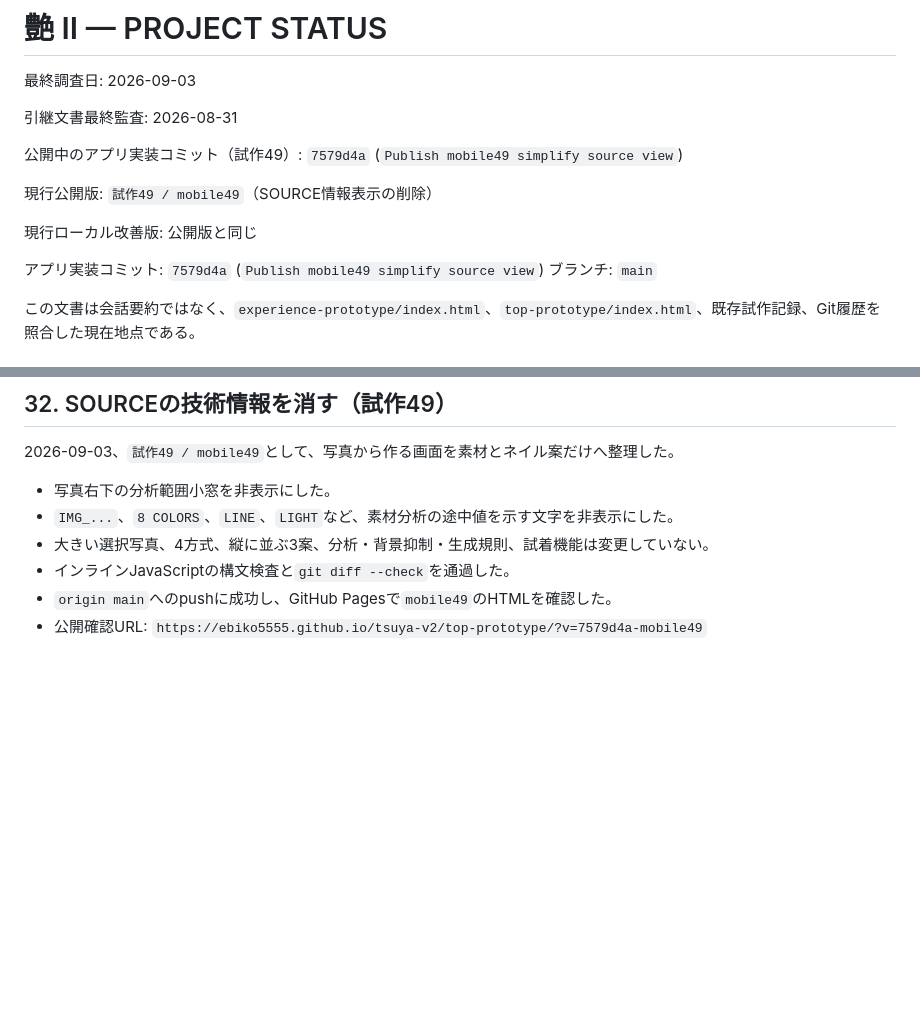
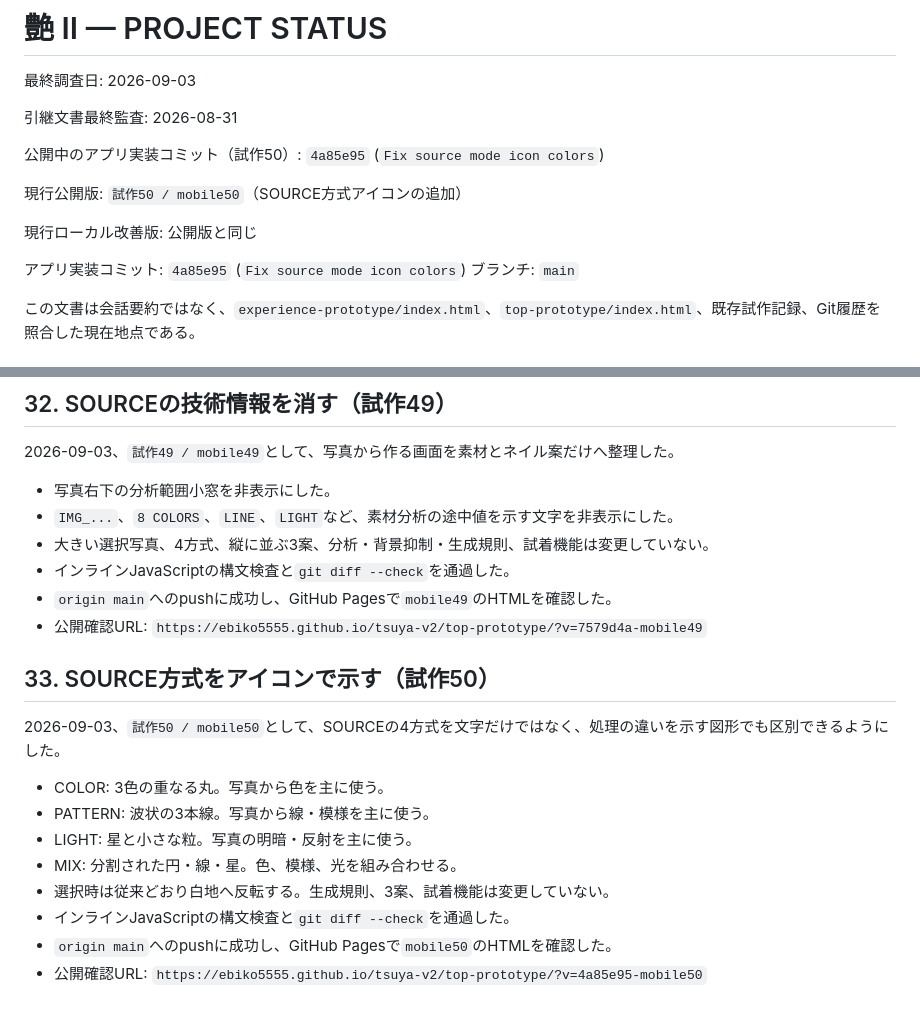
Before and after one commit to ebiko5555/tsuya-v2, a Markdown page: PROJECT_STATUS.md, 2 parts joined by grey strips. GitHub-like rendering; blank space fills up the shorter version.

Commit message:
Document mobile50 publication

```diff
--- a/PROJECT_STATUS.md
+++ b/PROJECT_STATUS.md
@@ -4,13 +4,13 @@
 
 引継文書最終監査: 2026-08-31
 
-公開中のアプリ実装コミット（試作49）: `7579d4a` (`Publish mobile49 simplify source view`)
+公開中のアプリ実装コミット（試作50）: `4a85e95` (`Fix source mode icon colors`)
 
-現行公開版: `試作49 / mobile49`（SOURCE情報表示の削除）
+現行公開版: `試作50 / mobile50`（SOURCE方式アイコンの追加）
 
 現行ローカル改善版: 公開版と同じ
 
-アプリ実装コミット: `7579d4a` (`Publish mobile49 simplify source view`)
+アプリ実装コミット: `4a85e95` (`Fix source mode icon colors`)
 ブランチ: `main`
 
 この文書は会話要約ではなく、`experience-prototype/index.html`、`top-prototype/index.html`、既存試作記録、Git履歴を照合した現在地点である。
@@ -849,3 +849,16 @@
 - インラインJavaScriptの構文検査と`git diff --check`を通過した。
 - `origin main`へのpushに成功し、GitHub Pagesで`mobile49`のHTMLを確認した。
 - 公開確認URL: `https://ebiko5555.github.io/tsuya-v2/top-prototype/?v=7579d4a-mobile49`
+
+## 33. SOURCE方式をアイコンで示す（試作50）
+
+2026-09-03、`試作50 / mobile50`として、SOURCEの4方式を文字だけではなく、処理の違いを示す図形でも区別できるようにした。
+
+- COLOR: 3色の重なる丸。写真から色を主に使う。
+- PATTERN: 波状の3本線。写真から線・模様を主に使う。
+- LIGHT: 星と小さな粒。写真の明暗・反射を主に使う。
+- MIX: 分割された円・線・星。色、模様、光を組み合わせる。
+- 選択時は従来どおり白地へ反転する。生成規則、3案、試着機能は変更していない。
+- インラインJavaScriptの構文検査と`git diff --check`を通過した。
+- `origin main`へのpushに成功し、GitHub Pagesで`mobile50`のHTMLを確認した。
+- 公開確認URL: `https://ebiko5555.github.io/tsuya-v2/top-prototype/?v=4a85e95-mobile50`
```
